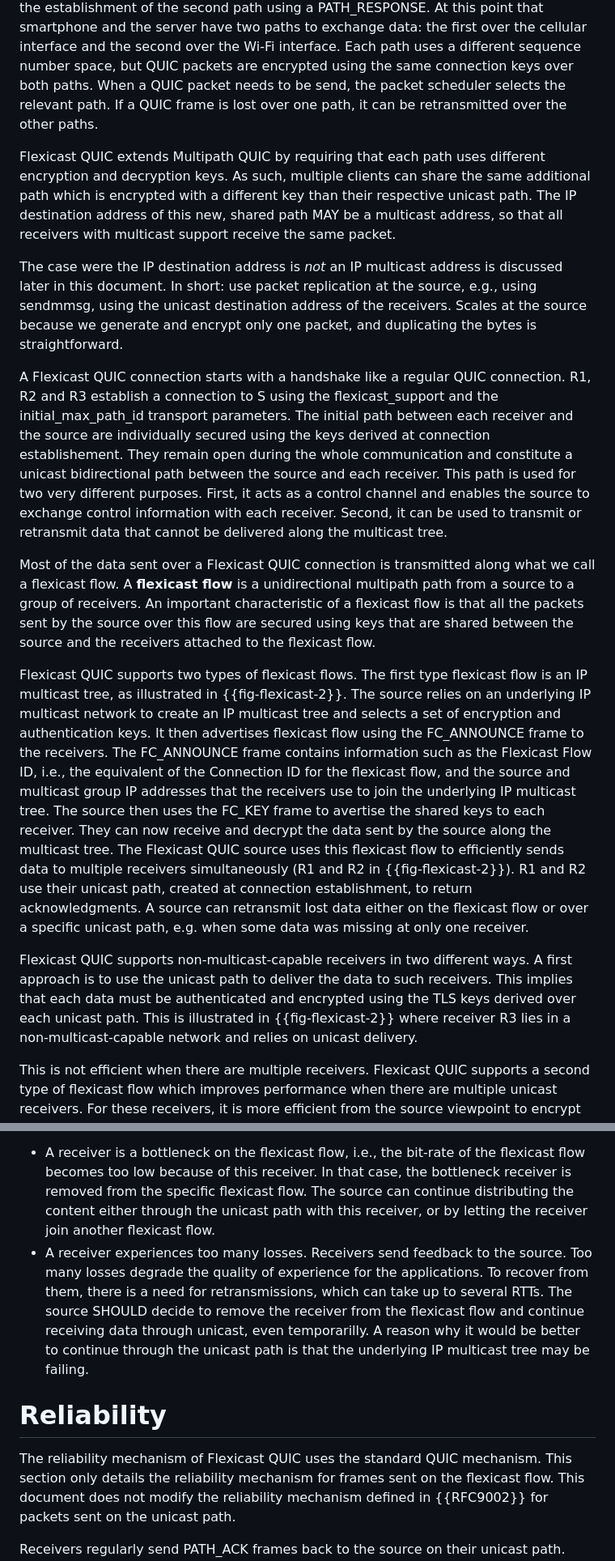
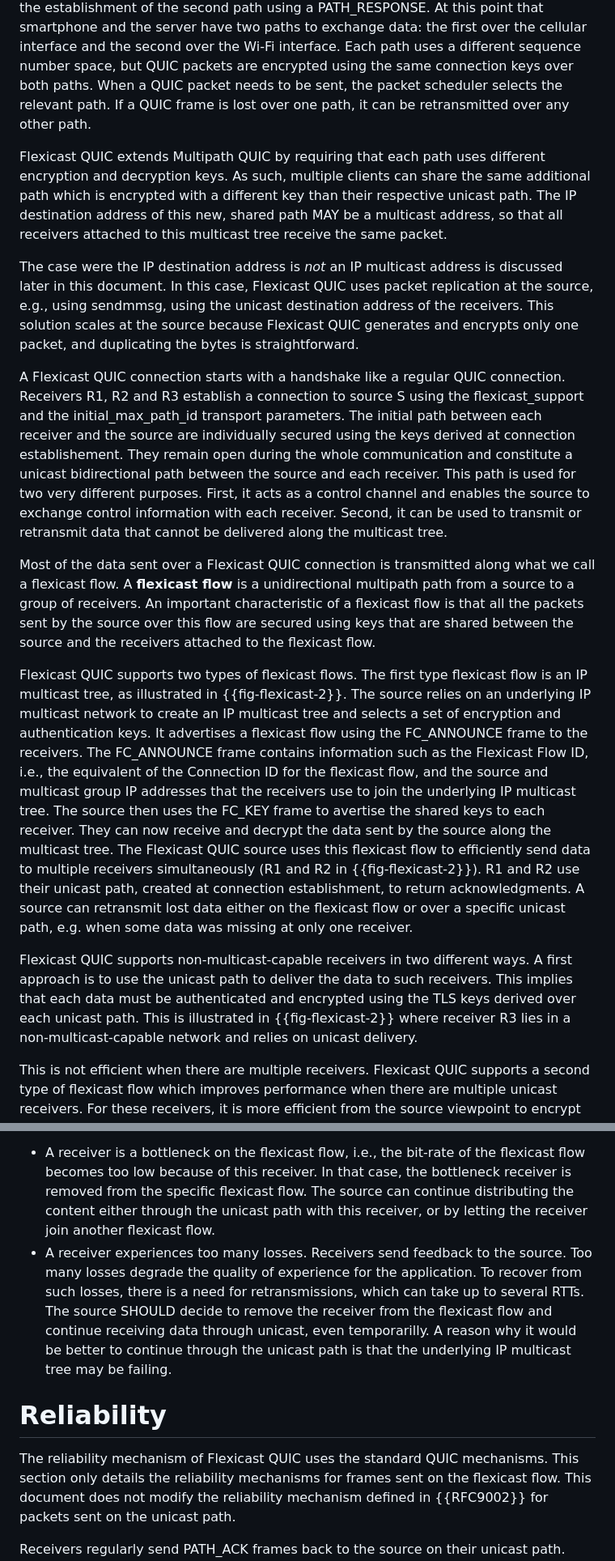
Before and after one commit to louisna/draft-navarre-quic-flexicast, a Markdown page: draft-navarre-quic-flexicast.md, 2 parts joined by grey strips. Shown at 81% size. Rendered like a GitHub page.

Commit message:
Update draft-navarre-quic-flexicast.md
Small changes and typos

```diff
--- a/draft-navarre-quic-flexicast.md
+++ b/draft-navarre-quic-flexicast.md
@@ -144,21 +144,25 @@ of the second path using a PATH_RESPONSE. At this point that smartphone and the
 server have two paths to exchange data: the first over the cellular interface
 and the second over the Wi-Fi interface. Each path uses a different sequence number
 space, but QUIC packets are encrypted using the same connection keys over both paths.
-When a QUIC packet needs to be send, the packet scheduler selects the relevant path.
-If a QUIC frame is lost over one path, it can be retransmitted over the other
-paths.
+When a QUIC packet needs to be sent, the packet scheduler selects the relevant path.
+If a QUIC frame is lost over one path, it can be retransmitted over any other
+path.
 
 Flexicast QUIC extends Multipath QUIC by requiring that each path uses different
 encryption and decryption keys. As such, multiple clients can share the same additional
 path which is encrypted with a different key than their respective unicast path.
 The IP destination address of this new, shared path MAY be a multicast address,
-so that all receivers with multicast support receive the same packet.
+so that all receivers attached to this multicast tree receive the same packet.
 
-The case were the IP destination address is _not_ an IP multicast address is discussed later in this document. In short: use packet replication at the source, e.g., using sendmmsg, using the unicast destination address of the receivers. Scales at the source because we generate and encrypt only one packet, and duplicating the bytes is straightforward.
+The case were the IP destination address is _not_ an IP multicast address is discussed
+later in this document. In this case, Flexicast QUIC uses packet replication at the
+source, e.g., using sendmmsg, using the unicast destination address of the receivers.
+This solution scales at the source because Flexicast QUIC generates and encrypts only one packet,
+and duplicating the bytes is straightforward.
 
 A Flexicast QUIC connection starts with a handshake like a regular QUIC
-connection. R1, R2 and R3 establish a connection to S using the flexicast_support
-and the initial_max_path_id transport parameters.
+connection. Receivers R1, R2 and R3 establish a connection to source S using the
+flexicast_support and the initial_max_path_id transport parameters.
 The initial path between each receiver and the source are individually secured using
 the keys derived at connection establishement. They remain open during the whole
 communication and constitute a unicast bidirectional path between the source and
@@ -174,12 +178,16 @@ all the packets sent by the source over this flow are secured using keys that ar
 shared between the source and the receivers attached to the flexicast flow.
 
 Flexicast QUIC supports two types of flexicast flows. The first type flexicast flow
-is an IP multicast tree, as illustrated in {{fig-flexicast-2}}. The source relies on an underlying IP multicast network to create an IP multicast tree and selects a set
-of encryption and authentication keys. It then advertises flexicast flow using the FC_ANNOUNCE frame to
-the receivers. The FC_ANNOUNCE frame contains information such as the Flexicast Flow ID, i.e., the equivalent of the Connection ID for the flexicast flow, and the source and multicast group IP addresses that the receivers use to join the underlying IP multicast tree. The source then uses the FC_KEY frame
+is an IP multicast tree, as illustrated in {{fig-flexicast-2}}. The source relies
+on an underlying IP multicast network to create an IP multicast tree and selects a set
+of encryption and authentication keys. It advertises a flexicast flow using the
+FC_ANNOUNCE frame to the receivers. The FC_ANNOUNCE frame contains information such
+as the Flexicast Flow ID, i.e., the equivalent of the Connection ID for the flexicast
+flow, and the source and multicast group IP addresses that the receivers use to join the
+underlying IP multicast tree. The source then uses the FC_KEY frame
 to avertise the shared keys to each receiver. They can now receive and decrypt
 the data sent by the source along the multicast tree.
-The Flexicast QUIC source uses this flexicast flow to efficiently sends data to multiple receivers
+The Flexicast QUIC source uses this flexicast flow to efficiently send data to multiple receivers
 simultaneously (R1 and R2 in {{fig-flexicast-2}}).
 R1 and R2 use their unicast path, created at connection establishment, to return acknowledgments.
 A source can retransmit lost data either on the flexicast flow or over a specific unicast path,
@@ -188,7 +196,8 @@ e.g. when some data was missing at only one receiver.
 Flexicast QUIC supports non-multicast-capable receivers in two different ways. A first
 approach is to use the unicast path to deliver the data to such receivers. This implies
 that each data must be authenticated and encrypted using the TLS keys derived over each
-unicast path. This is illustrated in {{fig-flexicast-2}} where receiver R3 lies in a non-multicast-capable network and relies on unicast delivery.
+unicast path. This is illustrated in {{fig-flexicast-2}} where receiver R3 lies in
+a non-multicast-capable network and relies on unicast delivery.
 
 This is not efficient when there are multiple receivers.
 Flexicast QUIC supports a second type of flexicast flow which improves performance when
@@ -420,15 +437,15 @@ There are two reasons to decide on the source-side to remove receivers from the
 - A receiver is a bottleneck on the flexicast flow, i.e., the bit-rate of the flexicast flow becomes too low because of this receiver.
   In that case, the bottleneck receiver is removed from the specific flexicast flow. The source can continue distributing the content either through
   the unicast path with this receiver, or by letting the receiver join another flexicast flow.
-- A receiver experiences too many losses. Receivers send feedback to the source. Too many losses degrade the quality of experience for the applications.
-  To recover from them, there is a need for retransmissions, which can take up to several RTTs. The source SHOULD decide to remove the receiver from the
+- A receiver experiences too many losses. Receivers send feedback to the source. Too many losses degrade the quality of experience for the application.
+  To recover from such losses, there is a need for retransmissions, which can take up to several RTTs. The source SHOULD decide to remove the receiver from the
   flexicast flow and continue receiving data through unicast, even temporarilly. A reason why it would be better to continue through the unicast path
   is that the underlying IP multicast tree may be failing.
 
 # Reliability
 
-The reliability mechanism of Flexicast QUIC uses the standard QUIC mechanism.
-This section only details the reliability mechanism for frames sent on the flexicast flow.
+The reliability mechanism of Flexicast QUIC uses the standard QUIC mechanisms.
+This section only details the reliability mechanisms for frames sent on the flexicast flow.
 This document does not modify the reliability mechanism defined in {{RFC9002}} for packets sent on the unicast path.
 
 Receivers regularly send PATH_ACK frames back to the source on their unicast path. Receivers MUST send PATH_ACK frames for packets received on the flexicast flow on their unicast path with the source.
```
Also changed, not shown: other parts of draft-navarre-quic-flexicast.md (+38 -30 lines).
